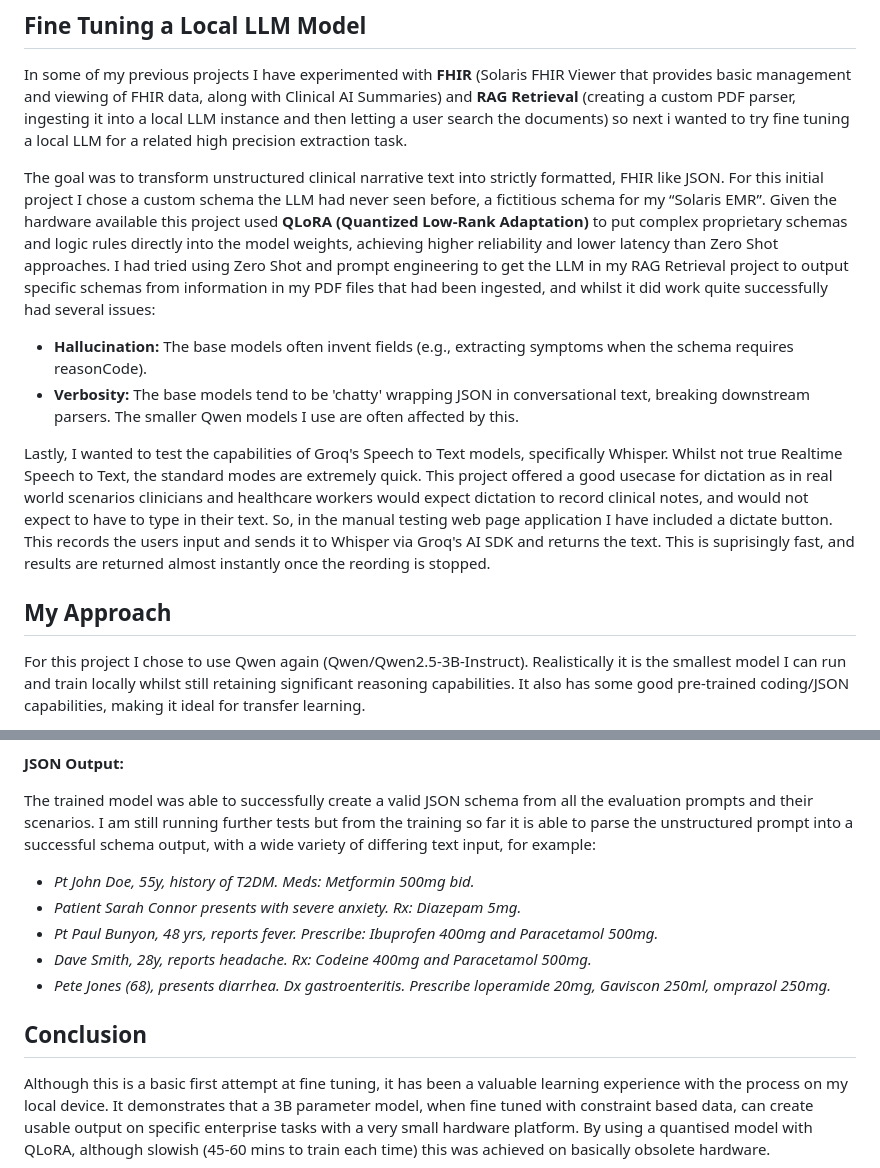
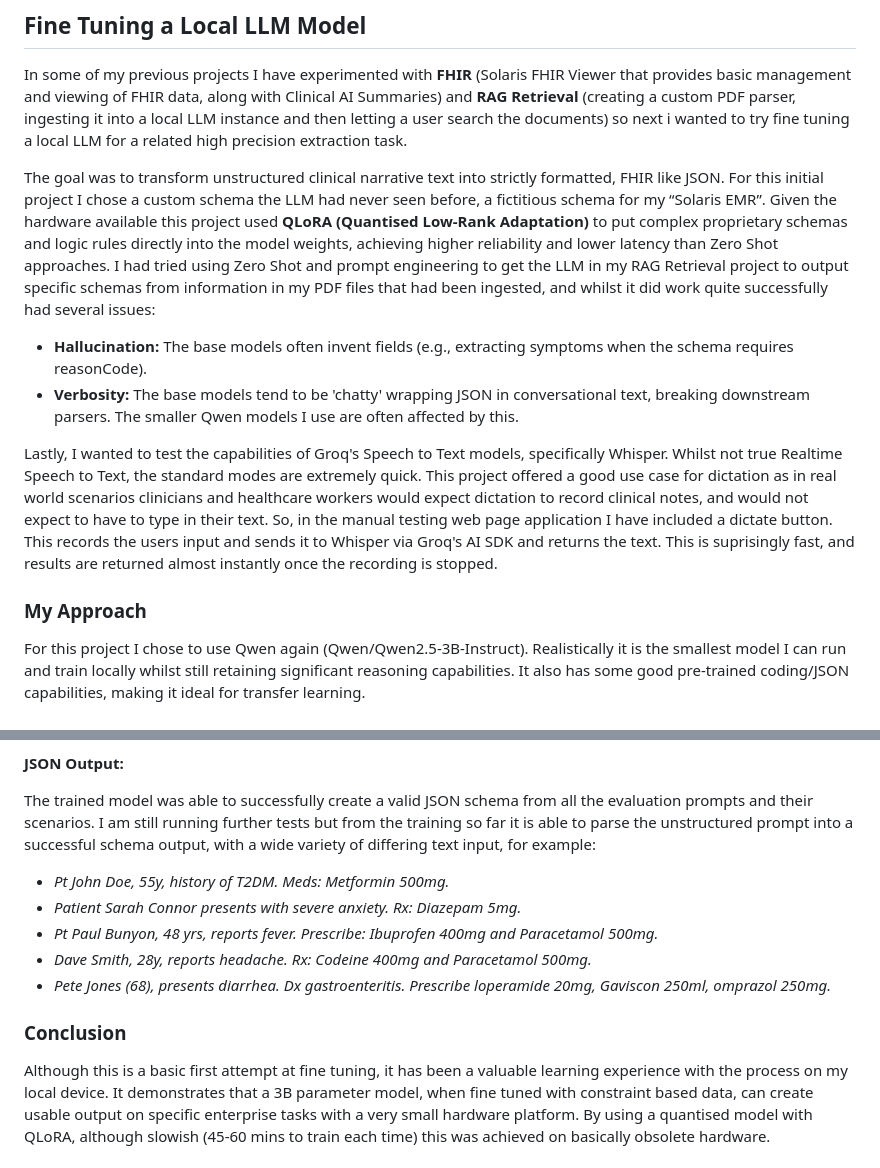
Before and after one commit to andrewcz-se/llmfinetune, a Markdown page: readme.md, 2 parts joined by grey strips. GitHub-like rendering.

```diff
--- a/readme.md
+++ b/readme.md
@@ -2,14 +2,14 @@
 
 In some of my previous projects I have experimented with **FHIR** (Solaris FHIR Viewer that provides basic management and viewing of FHIR data, along with Clinical AI Summaries) and **RAG Retrieval** (creating a custom PDF parser, ingesting it into a local LLM instance and then letting a user search the documents) so next i wanted to try fine tuning a local LLM for a related high precision extraction task.
 
-The goal was to transform unstructured clinical narrative text into strictly formatted, FHIR like JSON. For this initial project I chose a custom schema the LLM had never seen before, a fictitious schema for my “Solaris EMR”. Given the hardware available this project used **QLoRA (Quantized Low-Rank Adaptation)** to put complex proprietary schemas and logic rules directly into the model weights, achieving higher reliability and lower latency than Zero Shot approaches. I had tried using Zero Shot and prompt engineering to get the LLM in my RAG Retrieval project to output specific schemas from information in my PDF files that had been ingested, and whilst it did work quite successfully had several issues:
+The goal was to transform unstructured clinical narrative text into strictly formatted, FHIR like JSON. For this initial project I chose a custom schema the LLM had never seen before, a fictitious schema for my “Solaris EMR”. Given the hardware available this project used **QLoRA (Quantised Low-Rank Adaptation)** to put complex proprietary schemas and logic rules directly into the model weights, achieving higher reliability and lower latency than Zero Shot approaches. I had tried using Zero Shot and prompt engineering to get the LLM in my RAG Retrieval project to output specific schemas from information in my PDF files that had been ingested, and whilst it did work quite successfully had several issues:
 
 * **Hallucination:** The base models often invent fields (e.g., extracting symptoms when the schema requires reasonCode).
 * **Verbosity:** The base models tend to be 'chatty' wrapping JSON in conversational text, breaking downstream parsers. The smaller Qwen models I use are often affected by this.
 
-Lastly, I wanted to test the capabilities of Groq's Speech to Text models, specifically Whisper. Whilst not true Realtime Speech to Text, the standard modes are extremely quick. This project offered a good usecase for dictation as in real world scenarios clinicians and healthcare workers would expect dictation to record clinical notes, and would not expect to have to type in their text. So, in the manual testing web page application I have included a dictate button. This records the users input and sends it to Whisper via Groq's AI SDK and returns the text. This is suprisingly fast, and results are returned almost instantly once the reording is stopped.
+Lastly, I wanted to test the capabilities of Groq's Speech to Text models, specifically Whisper. Whilst not true Realtime Speech to Text, the standard modes are extremely quick. This project offered a good use case for dictation as in real world scenarios clinicians and healthcare workers would expect dictation to record clinical notes, and would not expect to have to type in their text. So, in the manual testing web page application I have included a dictate button. This records the users input and sends it to Whisper via Groq's AI SDK and returns the text. This is suprisingly fast, and results are returned almost instantly once the recording is stopped.
 
-## My Approach
+### My Approach
 
 For this project I chose to use Qwen again (Qwen/Qwen2.5-3B-Instruct). Realistically it is the smallest model I can run and train locally whilst still retaining significant reasoning capabilities. It also has some good pre-trained coding/JSON capabilities, making it ideal for transfer learning.
 
@@ -131,12 +84,12 @@ For the Loss Curve the model reads the val.jsonl conversation, at every token, i
 
 The trained model was able to successfully create a valid JSON schema from all the evaluation prompts and their scenarios. I am still running further tests but from the training so far it is able to parse the unstructured prompt into a successful schema output, with a wide variety of differing text input, for example:
 
-* *Pt John Doe, 55y, history of T2DM. Meds: Metformin 500mg bid.*
+* *Pt John Doe, 55y, history of T2DM. Meds: Metformin 500mg.*
 * *Patient Sarah Connor presents with severe anxiety. Rx: Diazepam 5mg.*
 * *Pt Paul Bunyon, 48 yrs, reports fever. Prescribe: Ibuprofen 400mg and Paracetamol 500mg.*
 * *Dave Smith, 28y, reports headache. Rx: Codeine 400mg and Paracetamol 500mg.*
 * *Pete Jones (68), presents diarrhea. Dx gastroenteritis. Prescribe loperamide 20mg, Gaviscon 250ml, omprazol 250mg.*
 
-## Conclusion
+### Conclusion
 
 Although this is a basic first attempt at fine tuning, it has been a valuable learning experience with the process on my local device. It demonstrates that a 3B parameter model, when fine tuned with constraint based data, can create usable output on specific enterprise tasks with a very small hardware platform. By using a quantised model with QLoRA, although slowish (45-60 mins to train each time) this was achieved on basically obsolete hardware.
```
Also changed, not shown: other parts of readme.md (+10 -57 lines).
